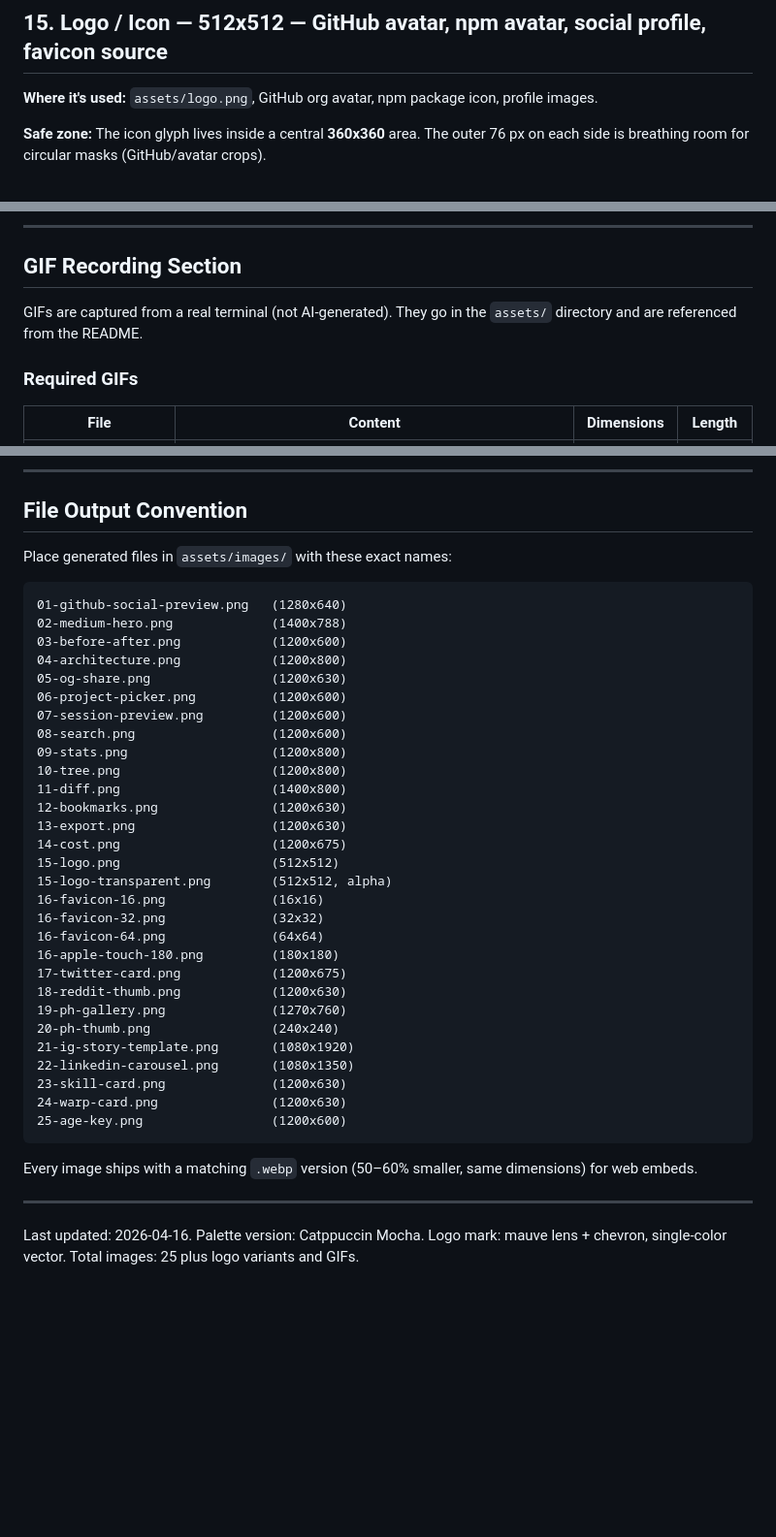
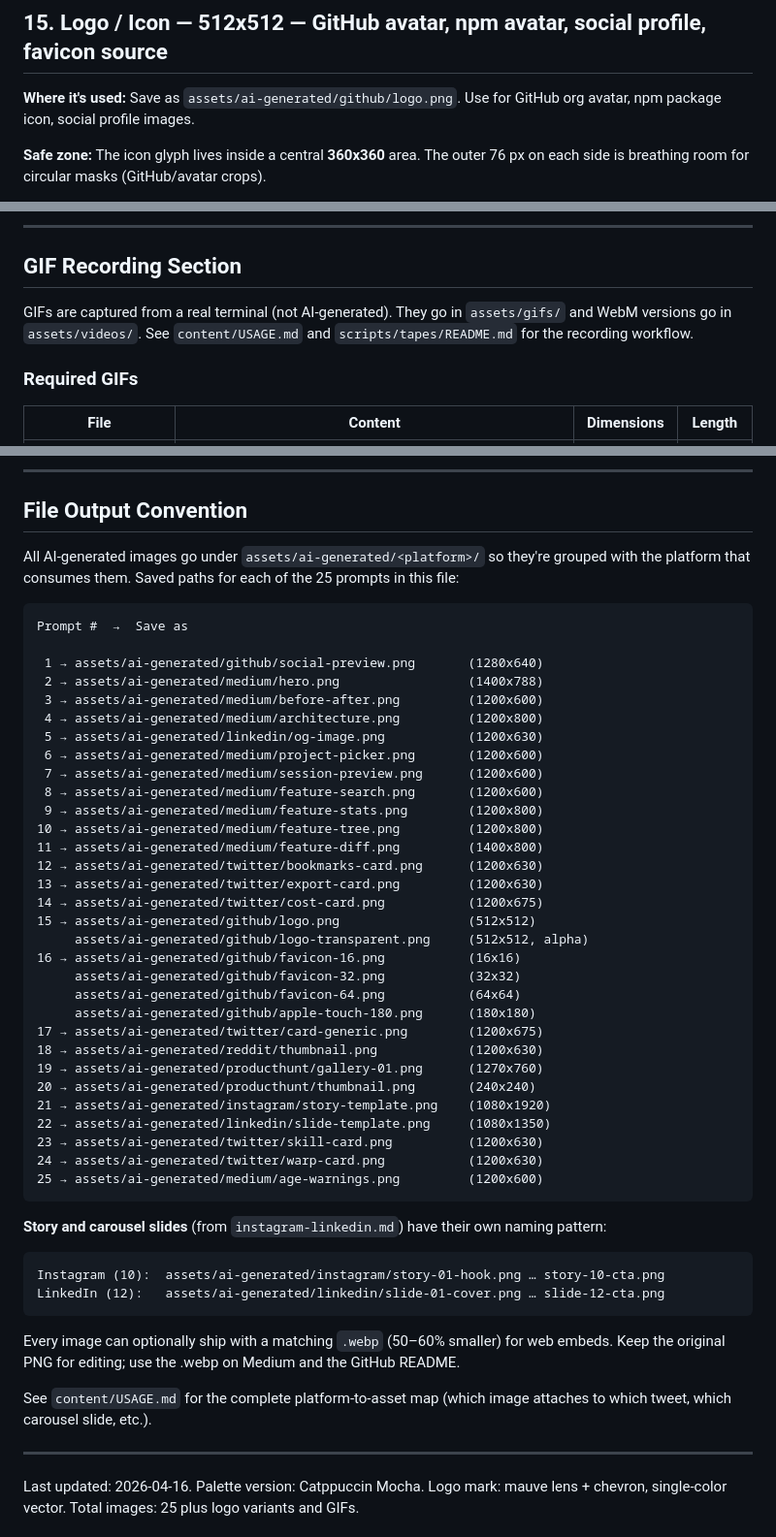
Before and after one commit to anshul-garg27/claude-picker, a Markdown page: content/image-prompts.md, 3 parts joined by grey strips. Shown at 97% size. GitHub-like rendering; blank space fills up the shorter version.

Commit message:
docs(content): align content files with new folder structure
image-prompts.md:
- Replaced 'File Output Convention' section (numbered 01-25 files in
  assets/images/) with the platform-folder layout
  (assets/ai-generated/<platform>/<name>.png) that matches USAGE.md.
- Updated stale assets/logo.png reference to
  assets/ai-generated/github/logo.png.
- Updated 'GIFs go in assets/' to point to assets/gifs/ and
  assets/videos/, with cross-reference to USAGE.md and
  scripts/tapes/README.md.

twitter-thread.md:
- Replaced generic '[ATTACH: ...]' placeholders on tweets 1, 2, 3, 5,
  6 with exact asset paths.
- Added ATTACH lines to tweets 7 (tree), 8 (bookmarks), 9 (diff),
  10 (skill card), 12 (closing) so every visual tweet names its file.
- Added pointer at top to content/USAGE.md for the full asset map.

launch-playbook.md:
- Pre-launch checklist now cites the actual vhs loop and freeze/ffmpeg
  scripts (scripts/tapes/, assets/generate.sh, assets/extract-frames.sh)
  so a fresh launcher can reproduce every asset.
- Product Hunt image specs now name exact save paths under
  assets/ai-generated/producthunt/ and flag the fast-path existing
  assets (frames, mockups) that can be resized instead of regenerated.

````diff
--- a/content/image-prompts.md
+++ b/content/image-prompts.md
@@ -926,7 +926,7 @@ NEGATIVE: no emoji, no dollar-bill icon, no gradient, no 3D currency, no stock f
 
 ## 15. Logo / Icon — 512x512 — GitHub avatar, npm avatar, social profile, favicon source
 
-**Where it's used:** `assets/logo.png`, GitHub org avatar, npm package icon, profile images.
+**Where it's used:** Save as `assets/ai-generated/github/logo.png`. Use for GitHub org avatar, npm package icon, social profile images.
 
 **Safe zone:** The icon glyph lives inside a central **360x360** area. The outer 76 px on each side is breathing room for circular masks (GitHub/avatar crops).
 
@@ -1396,7 +1396,7 @@ NEGATIVE: no emoji, no gradient between swatches, no 3D, no photograph, no decor
 
 ## GIF Recording Section
 
-GIFs are captured from a real terminal (not AI-generated). They go in the `assets/` directory and are referenced from the README.
+GIFs are captured from a real terminal (not AI-generated). They go in `assets/gifs/` and WebM versions go in `assets/videos/`. See `content/USAGE.md` and `scripts/tapes/README.md` for the recording workflow.
 
 ### Required GIFs
 
@@ -1495,41 +1495,52 @@ For any image where authenticity trumps aesthetics — **record and screenshot a
 
 ## File Output Convention
 
-Place generated files in `assets/images/` with these exact names:
-
-```
-01-github-social-preview.png   (1280x640)
-02-medium-hero.png             (1400x788)
-03-before-after.png            (1200x600)
-04-architecture.png            (1200x800)
-05-og-share.png                (1200x630)
-06-project-picker.png          (1200x600)
-07-session-preview.png         (1200x600)
-08-search.png                  (1200x600)
-09-stats.png                   (1200x800)
-10-tree.png                    (1200x800)
-11-diff.png                    (1400x800)
-12-bookmarks.png               (1200x630)
-13-export.png                  (1200x630)
-14-cost.png                    (1200x675)
-15-logo.png                    (512x512)
-15-logo-transparent.png        (512x512, alpha)
-16-favicon-16.png              (16x16)
-16-favicon-32.png              (32x32)
-16-favicon-64.png              (64x64)
-16-apple-touch-180.png         (180x180)
-17-twitter-card.png            (1200x675)
-18-reddit-thumb.png            (1200x630)
-19-ph-gallery.png              (1270x760)
-20-ph-thumb.png                (240x240)
-21-ig-story-template.png       (1080x1920)
-22-linkedin-carousel.png       (1080x1350)
-23-skill-card.png              (1200x630)
-24-warp-card.png               (1200x630)
-25-age-key.png                 (1200x600)
-```
-
-Every image ships with a matching `.webp` version (50–60% smaller, same dimensions) for web embeds.
+All AI-generated images go under `assets/ai-generated/<platform>/` so they're grouped with the platform that consumes them. Saved paths for each of the 25 prompts in this file:
+
+```
+Prompt #  →  Save as
+
+ 1 → assets/ai-generated/github/social-preview.png       (1280x640)
+ 2 → assets/ai-generated/medium/hero.png                 (1400x788)
+ 3 → assets/ai-generated/medium/before-after.png         (1200x600)
+ 4 → assets/ai-generated/medium/architecture.png         (1200x800)
+ 5 → assets/ai-generated/linkedin/og-image.png           (1200x630)
+ 6 → assets/ai-generated/medium/project-picker.png       (1200x600)
+ 7 → assets/ai-generated/medium/session-preview.png      (1200x600)
+ 8 → assets/ai-generated/medium/feature-search.png       (1200x600)
+ 9 → assets/ai-generated/medium/feature-stats.png        (1200x800)
+10 → assets/ai-generated/medium/feature-tree.png         (1200x800)
+11 → assets/ai-generated/medium/feature-diff.png         (1400x800)
+12 → assets/ai-generated/twitter/bookmarks-card.png      (1200x630)
+13 → assets/ai-generated/twitter/export-card.png         (1200x630)
+14 → assets/ai-generated/twitter/cost-card.png           (1200x675)
+15 → assets/ai-generated/github/logo.png                 (512x512)
+     assets/ai-generated/github/logo-transparent.png     (512x512, alpha)
+16 → assets/ai-generated/github/favicon-16.png           (16x16)
+     assets/ai-generated/github/favicon-32.png           (32x32)
+     assets/ai-generated/github/favicon-64.png           (64x64)
+     assets/ai-generated/github/apple-touch-180.png      (180x180)
+17 → assets/ai-generated/twitter/card-generic.png        (1200x675)
+18 → assets/ai-generated/reddit/thumbnail.png            (1200x630)
+19 → assets/ai-generated/producthunt/gallery-01.png      (1270x760)
+20 → assets/ai-generated/producthunt/thumbnail.png       (240x240)
+21 → assets/ai-generated/instagram/story-template.png    (1080x1920)
+22 → assets/ai-generated/linkedin/slide-template.png     (1080x1350)
+23 → assets/ai-generated/twitter/skill-card.png          (1200x630)
+24 → assets/ai-generated/twitter/warp-card.png           (1200x630)
+25 → assets/ai-generated/medium/age-warnings.png         (1200x600)
+```
+
+**Story and carousel slides** (from `instagram-linkedin.md`) have their own naming pattern:
+
+```
+Instagram (10):  assets/ai-generated/instagram/story-01-hook.png … story-10-cta.png
+LinkedIn (12):   assets/ai-generated/linkedin/slide-01-cover.png … slide-12-cta.png
+```
+
+Every image can optionally ship with a matching `.webp` (50–60% smaller) for web embeds. Keep the original PNG for editing; use the .webp on Medium and the GitHub README.
+
+See `content/USAGE.md` for the complete platform-to-asset map (which image attaches to which tweet, which carousel slide, etc.).
 
 ---
 
````
Also changed, not shown: content/launch-playbook.md (+14 -14 lines), content/twitter-thread.md (+18 -6 lines).
